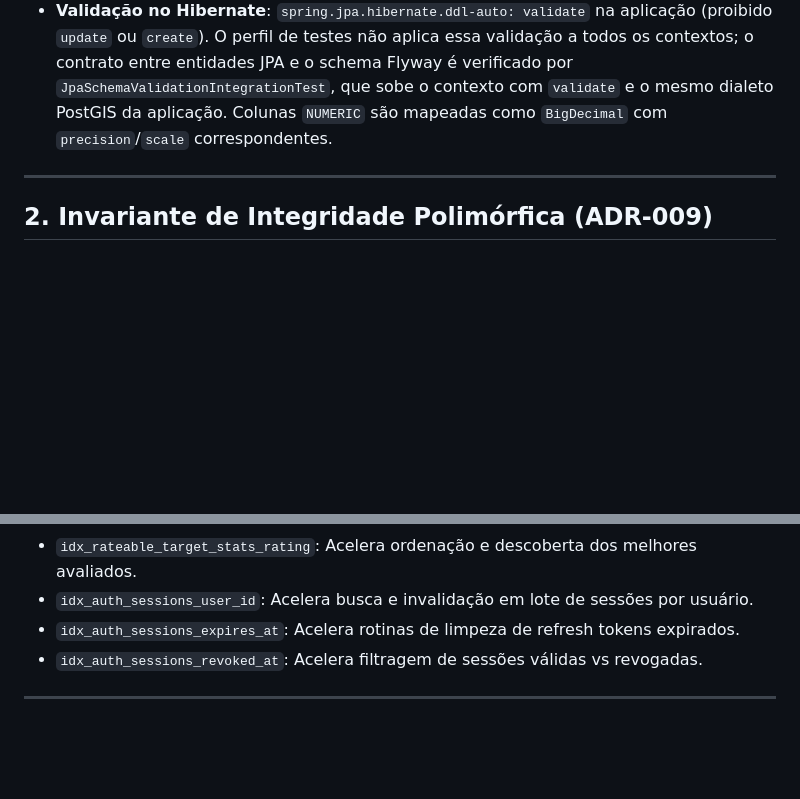
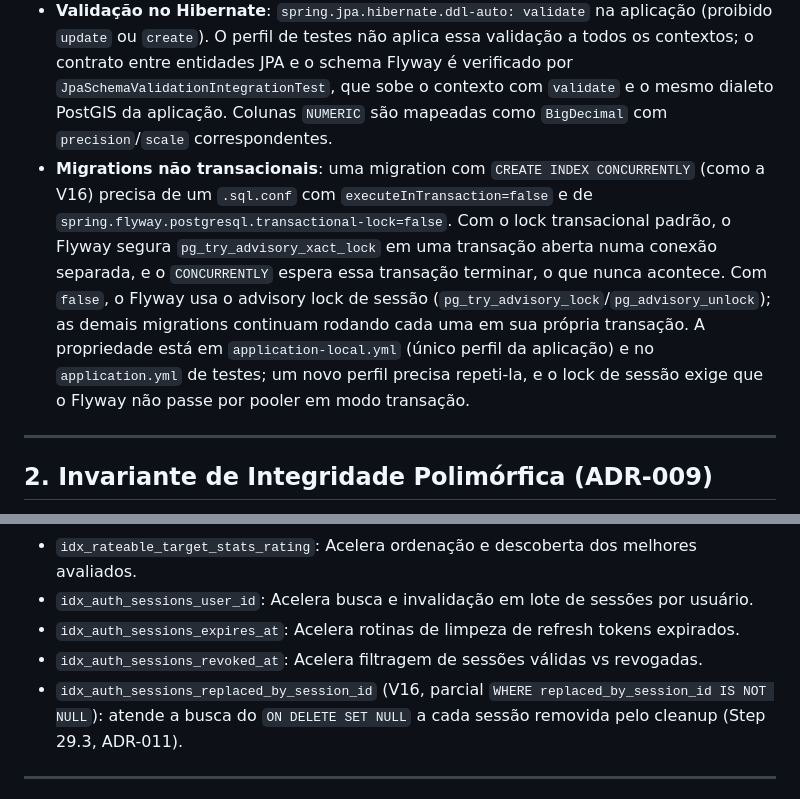
Before and after one commit to VictorGHss/Rewit, a Markdown page: docs/database/schema-overview.md, 2 parts joined by grey strips. Rendered like a GitHub page; blank space fills up the shorter version.

Commit message:
docs: consolidar gate do step 29
Co-Authored-By: Claude Opus 5.5 <noreply@anthropic.com>

```diff
--- a/docs/database/schema-overview.md
+++ b/docs/database/schema-overview.md
@@ -14,6 +14,7 @@ Este documento descreve a modelagem física relacional, a extensão espacial Pos
 - **Tipo de Dado Espacial Padrão**: `GEOGRAPHY(Point, 4326)`
 - **Estratégia de Versionamento**: **Flyway 11.x** (todas as alterações de banco são arquivos `.sql` imutáveis versionados em `backend/src/main/resources/db/migration`)
 - **Validação no Hibernate**: `spring.jpa.hibernate.ddl-auto: validate` na aplicação (proibido `update` ou `create`). O perfil de testes não aplica essa validação a todos os contextos; o contrato entre entidades JPA e o schema Flyway é verificado por `JpaSchemaValidationIntegrationTest`, que sobe o contexto com `validate` e o mesmo dialeto PostGIS da aplicação. Colunas `NUMERIC` são mapeadas como `BigDecimal` com `precision`/`scale` correspondentes.
+- **Migrations não transacionais**: uma migration com `CREATE INDEX CONCURRENTLY` (como a V16) precisa de um `.sql.conf` com `executeInTransaction=false` e de `spring.flyway.postgresql.transactional-lock=false`. Com o lock transacional padrão, o Flyway segura `pg_try_advisory_xact_lock` em uma transação aberta numa conexão separada, e o `CONCURRENTLY` espera essa transação terminar, o que nunca acontece. Com `false`, o Flyway usa o advisory lock de sessão (`pg_try_advisory_lock`/`pg_advisory_unlock`); as demais migrations continuam rodando cada uma em sua própria transação. A propriedade está em `application-local.yml` (único perfil da aplicação) e no `application.yml` de testes; um novo perfil precisa repeti-la, e o lock de sessão exige que o Flyway não passe por pooler em modo transação.
 
 ---
 
@@ -203,6 +204,7 @@ Isso isola transações de alta frequência de escrita das consultas de leitura
 - `idx_auth_sessions_user_id`: Acelera busca e invalidação em lote de sessões por usuário.
 - `idx_auth_sessions_expires_at`: Acelera rotinas de limpeza de refresh tokens expirados.
 - `idx_auth_sessions_revoked_at`: Acelera filtragem de sessões válidas vs revogadas.
+- `idx_auth_sessions_replaced_by_session_id` (V16, parcial `WHERE replaced_by_session_id IS NOT NULL`): atende a busca do `ON DELETE SET NULL` a cada sessão removida pelo cleanup (Step 29.3, ADR-011).
 
 ---
 
```
Also changed, not shown: docs/roadmap/backend-roadmap.md (+12 -11 lines).
